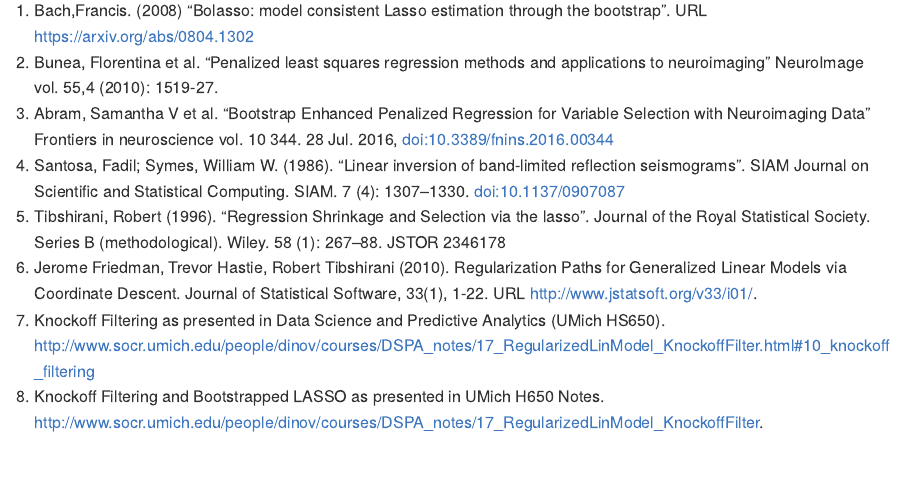
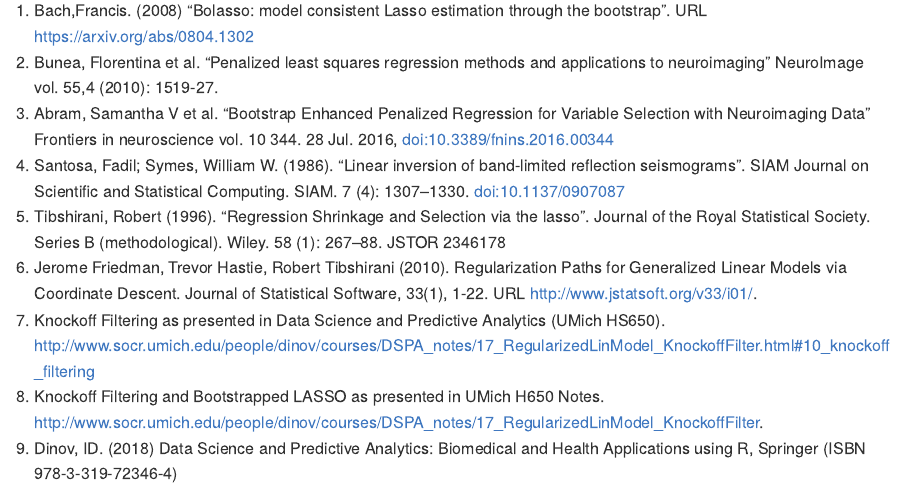
Before and after one commit to jameshorine/fastFeatures, an R Markdown document (README.Rmd): the page in a window 1100 px wide, from 2080 px down. The pictures show the output file README.md that the author committed with the source, drawn offline in the style of GitHub.

Commit message:
adding author reference

```diff
--- a/README.Rmd
+++ b/README.Rmd
@@ -98,3 +98,4 @@
 1. Jerome Friedman, Trevor Hastie, Robert Tibshirani (2010). Regularization Paths for Generalized Linear Models via Coordinate Descent. Journal of Statistical Software, 33(1), 1-22. URL http://www.jstatsoft.org/v33/i01/.
 1. Knockoff Filtering as presented in Data Science and Predictive Analytics (UMich HS650). http://www.socr.umich.edu/people/dinov/courses/DSPA_notes/17_RegularizedLinModel_KnockoffFilter.html#10_knockoff_filtering
 1. Knockoff Filtering and Bootstrapped LASSO as presented in UMich H650 Notes. http://www.socr.umich.edu/people/dinov/courses/DSPA_notes/17_RegularizedLinModel_KnockoffFilter.
+1. Dinov, ID. (2018) Data Science and Predictive Analytics: Biomedical and Health Applications using R, Springer (ISBN 978-3-319-72346-4)
```
Also changed, not shown: README.md.
